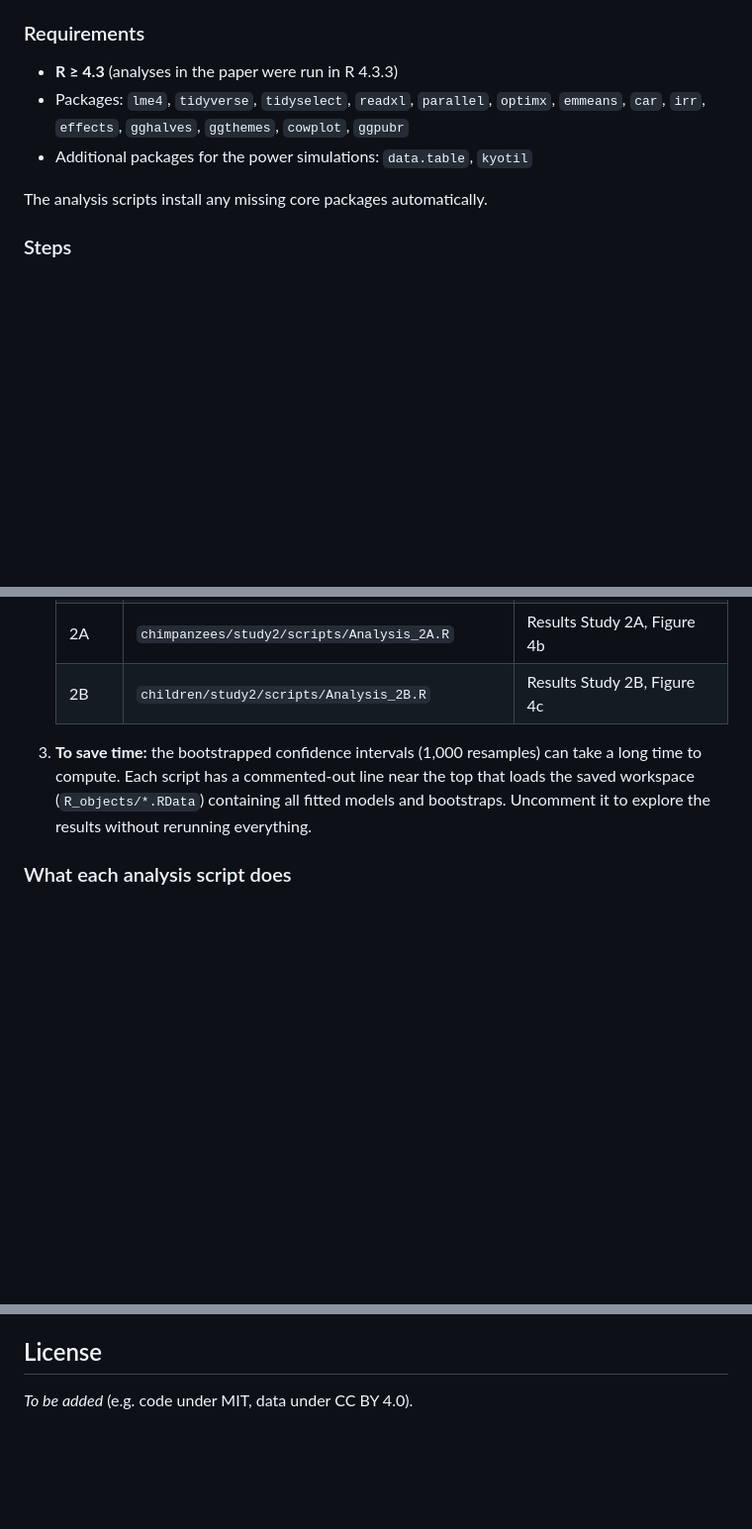
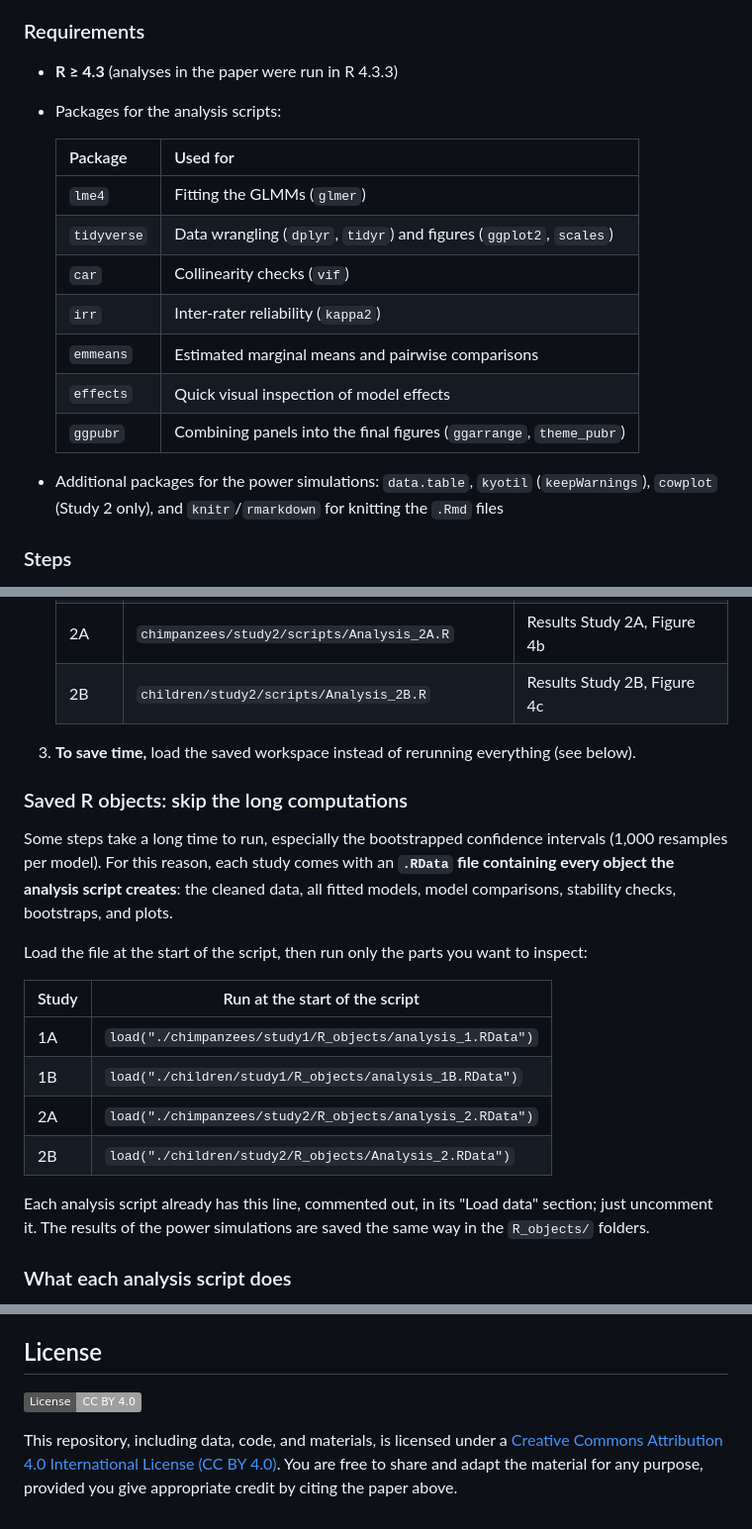
Before and after one commit to HannaSchleihauf/Post_Decisional_Curiosity, a Markdown page: README.md, 3 parts joined by grey strips. Shown at 99% size. GitHub-like rendering; badges without logos; blank space fills up the shorter version.

Commit message:
changes of Readme

```diff
--- a/README.md
+++ b/README.md
@@ -88,10 +88,19 @@ Based on GLMM utility functions by Roger Mundry; used across all analyses:
 ### Requirements
 
 - **R ≥ 4.3** (analyses in the paper were run in R 4.3.3)
-- Packages: `lme4`, `tidyverse`, `tidyselect`, `readxl`, `parallel`, `optimx`, `emmeans`, `car`, `irr`, `effects`, `gghalves`, `ggthemes`, `cowplot`, `ggpubr`
-- Additional packages for the power simulations: `data.table`, `kyotil`
+- Packages for the analysis scripts:
 
-The analysis scripts install any missing core packages automatically.
+  | Package | Used for |
+  |---|---|
+  | `lme4` | Fitting the GLMMs (`glmer`) |
+  | `tidyverse` | Data wrangling (`dplyr`, `tidyr`) and figures (`ggplot2`, `scales`) |
+  | `car` | Collinearity checks (`vif`) |
+  | `irr` | Inter-rater reliability (`kappa2`) |
+  | `emmeans` | Estimated marginal means and pairwise comparisons |
+  | `effects` | Quick visual inspection of model effects |
+  | `ggpubr` | Combining panels into the final figures (`ggarrange`, `theme_pubr`) |
+
+- Additional packages for the power simulations: `data.table`, `kyotil` (`keepWarnings`), `cowplot` (Study 2 only), and `knitr`/`rmarkdown` for knitting the `.Rmd` files
 
 ### Steps
 
@@ -105,7 +114,22 @@ The analysis scripts install any missing core packages automatically.
    | 2A | `chimpanzees/study2/scripts/Analysis_2A.R` | Results Study 2A, Figure 4b |
    | 2B | `children/study2/scripts/Analysis_2B.R` | Results Study 2B, Figure 4c |
 
-3. **To save time:** the bootstrapped confidence intervals (1,000 resamples) can take a long time to compute. Each script has a commented-out line near the top that loads the saved workspace (`R_objects/*.RData`) containing all fitted models and bootstraps. Uncomment it to explore the results without rerunning everything.
+3. **To save time,** load the saved workspace instead of rerunning everything (see below).
+
+### Saved R objects: skip the long computations
+
+Some steps take a long time to run, especially the bootstrapped confidence intervals (1,000 resamples per model). For this reason, each study comes with an **`.RData` file containing every object the analysis script creates**: the cleaned data, all fitted models, model comparisons, stability checks, bootstraps, and plots.
+
+Load the file at the start of the script, then run only the parts you want to inspect:
+
+| Study | Run at the start of the script |
+|---|---|
+| 1A | `load("./chimpanzees/study1/R_objects/analysis_1.RData")` |
+| 1B | `load("./children/study1/R_objects/analysis_1B.RData")` |
+| 2A | `load("./chimpanzees/study2/R_objects/analysis_2.RData")` |
+| 2B | `load("./children/study2/R_objects/Analysis_2.RData")` |
+
+Each analysis script already has this line, commented out, in its "Load data" section; just uncomment it. The results of the power simulations are saved the same way in the `R_objects/` folders.
 
 ### What each analysis script does
 
@@ -188,4 +212,6 @@ Hanna Schleihauf – Department of Developmental Psychology, Utrecht University
 
 ## License
 
-*To be added* (e.g. code under MIT, data under CC BY 4.0).
+[![CC BY 4.0](https://img.shields.io/badge/License-CC%20BY%204.0-lightgrey.svg)](https://creativecommons.org/licenses/by/4.0/)
+
+This repository, including data, code, and materials, is licensed under a [Creative Commons Attribution 4.0 International License (CC BY 4.0)](https://creativecommons.org/licenses/by/4.0/). You are free to share and adapt the material for any purpose, provided you give appropriate credit by citing the paper above.
```
Also changed, not shown: other parts of README.md (+1 -1 lines).
